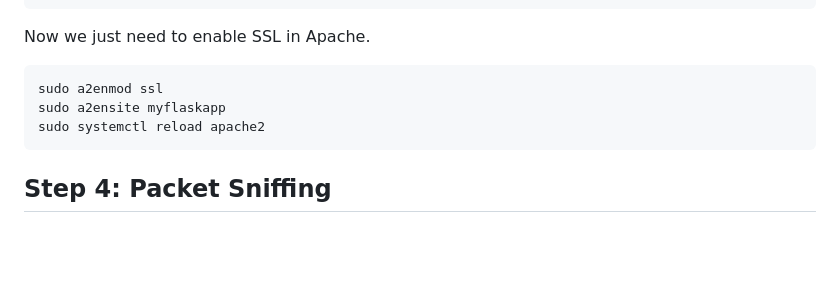
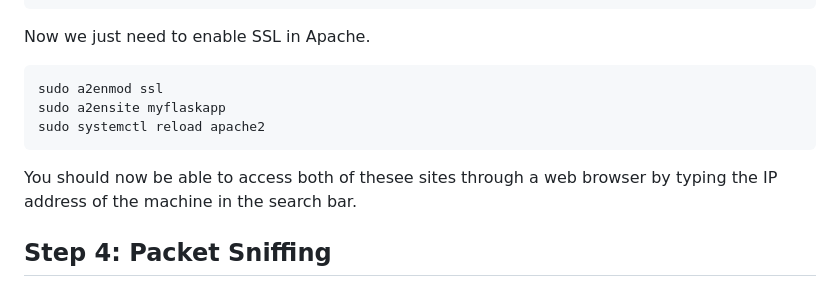
Before and after one commit to anakin124/CSC360_Project, a Markdown page: Documentation/StepbyStep.md, the part around the change. Rendered like a GitHub page; blank space fills up the shorter version.

````diff
--- a/Documentation/StepbyStep.md
+++ b/Documentation/StepbyStep.md
@@ -127,4 +127,5 @@ sudo a2enmod ssl
 sudo a2ensite myflaskapp
 sudo systemctl reload apache2
 ```
+You should now be able to access both of thesee sites through a web browser by typing the IP address of the machine in the search bar.
 ## Step 4: Packet Sniffing
````
